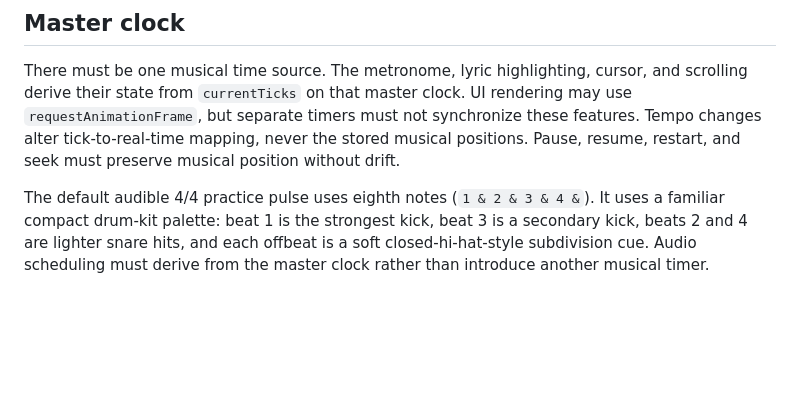
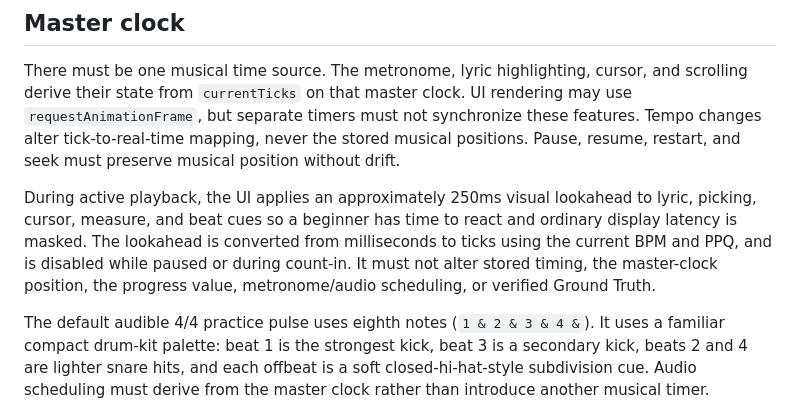
Before and after one commit to GNYKCZ/jianpu-lyric-player, a Markdown page: docs/PRODUCT_REQUIREMENTS.md, the part around the change. Drawn GitHub-style; blank space fills up the shorter version.

```diff
--- a/docs/PRODUCT_REQUIREMENTS.md
+++ b/docs/PRODUCT_REQUIREMENTS.md
@@ -50,6 +50,8 @@ An active lyric begins at its onset and remains active until the next lyric onse
 
 There must be one musical time source. The metronome, lyric highlighting, cursor, and scrolling derive their state from `currentTicks` on that master clock. UI rendering may use `requestAnimationFrame`, but separate timers must not synchronize these features. Tempo changes alter tick-to-real-time mapping, never the stored musical positions. Pause, resume, restart, and seek must preserve musical position without drift.
 
+During active playback, the UI applies an approximately 250ms visual lookahead to lyric, picking, cursor, measure, and beat cues so a beginner has time to react and ordinary display latency is masked. The lookahead is converted from milliseconds to ticks using the current BPM and PPQ, and is disabled while paused or during count-in. It must not alter stored timing, the master-clock position, the progress value, metronome/audio scheduling, or verified Ground Truth.
+
 The default audible 4/4 practice pulse uses eighth notes (`1 & 2 & 3 & 4 &`). It uses a familiar compact drum-kit palette: beat 1 is the strongest kick, beat 3 is a secondary kick, beats 2 and 4 are lighter snare hits, and each offbeat is a soft closed-hi-hat-style subdivision cue. Audio scheduling must derive from the master clock rather than introduce another musical timer.
 
 Playback from tick zero has a five-second audible and visual count-in. The musical clock remains at tick zero until the count-in ends, then the first downbeat, cursor, and lyric timeline begin together. Resume and non-zero seek do not repeat the count-in; restarting active playback does.
```
Also changed, not shown: README.md (+1 -0 lines), docs/使用说明.md (+3 -1 lines).
